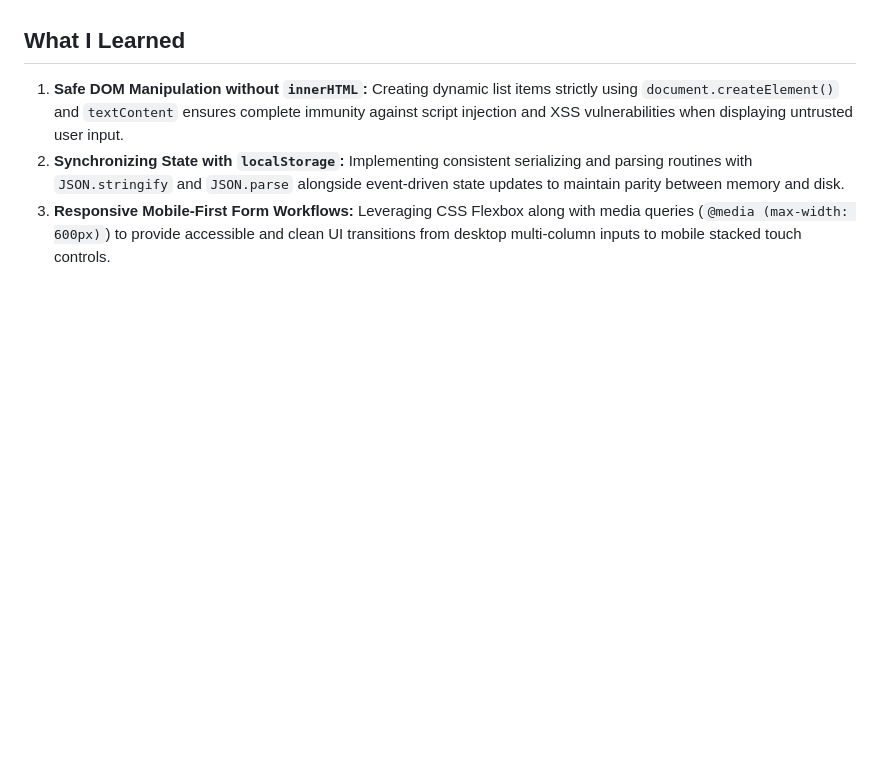
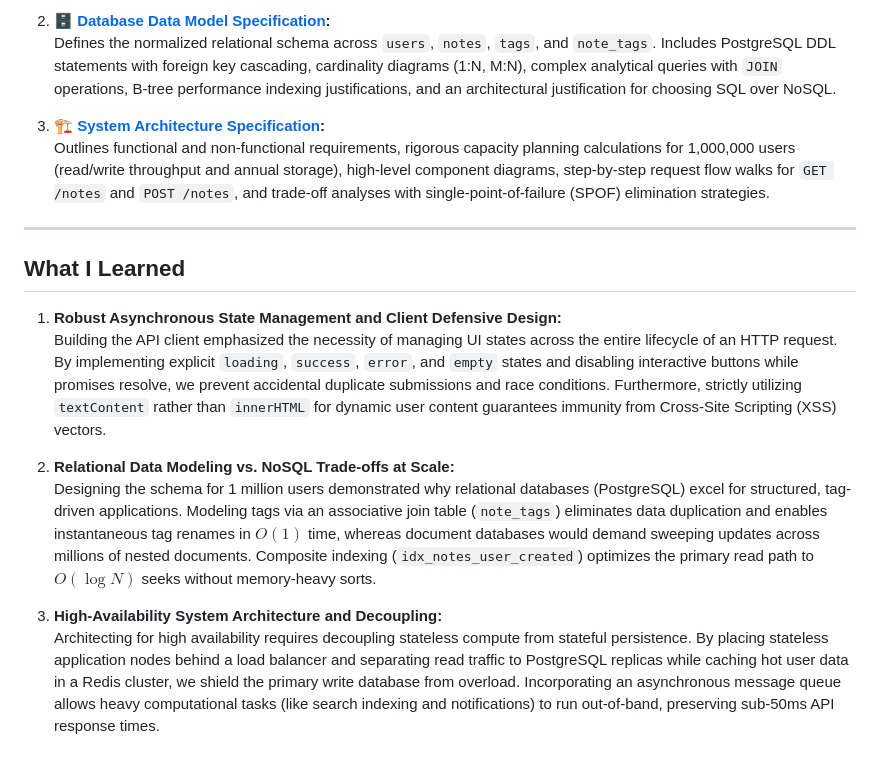
Before and after one commit to mayriah/quicknotes-app, a Markdown page: README.md, the part around one of its changes. Drawn GitHub-style; blank space fills up the shorter version.

```diff
--- a/README.md
+++ b/README.md
@@ -37,6 +73,18 @@ No frameworks, compilers, or build tools are required. You can run the applicati
+2. 🗄️ **[Database Data Model Specification](docs/data-model.md):**
+   Defines the normalized relational schema across `users`, `notes`, `tags`, and `note_tags`. Includes PostgreSQL DDL statements with foreign key cascading, cardinality diagrams (1:N, M:N), complex analytical queries with `JOIN` operations, B-tree performance indexing justifications, and an architectural justification for choosing SQL over NoSQL.
+
+3. 🏗️ **[System Architecture Specification](docs/architecture.md):**
+   Outlines functional and non-functional requirements, rigorous capacity planning calculations for 1,000,000 users (read/write throughput and annual storage), high-level component diagrams, step-by-step request flow walks for `GET /notes` and `POST /notes`, and trade-off analyses with single-point-of-failure (SPOF) elimination strategies.
+
+---
 
 ## What I Learned
 
-1. **Safe DOM Manipulation without `innerHTML`:** Creating dynamic list items strictly using `document.createElement()` and `textContent` ensures complete immunity against script injection and XSS vulnerabilities when displaying untrusted user input.
-2. **Synchronizing State with `localStorage`:** Implementing consistent serializing and parsing routines with `JSON.stringify` and `JSON.parse` alongside event-driven state updates to maintain parity between memory and disk.
-3. **Responsive Mobile-First Form Workflows:** Leveraging CSS Flexbox along with media queries (`@media (max-width: 600px)`) to provide accessible and clean UI transitions from desktop multi-column inputs to mobile stacked touch controls.
+1. **Robust Asynchronous State Management and Client Defensive Design:**
+   Building the API client emphasized the necessity of managing UI states across the entire lifecycle of an HTTP request. By implementing explicit `loading`, `success`, `error`, and `empty` states and disabling interactive buttons while promises resolve, we prevent accidental duplicate submissions and race conditions. Furthermore, strictly utilizing `textContent` rather than `innerHTML` for dynamic user content guarantees immunity from Cross-Site Scripting (XSS) vectors.
+
+2. **Relational Data Modeling vs. NoSQL Trade-offs at Scale:**
+   Designing the schema for 1 million users demonstrated why relational databases (PostgreSQL) excel for structured, tag-driven applications. Modeling tags via an associative join table (`note_tags`) eliminates data duplication and enables instantaneous tag renames in $O(1)$ time, whereas document databases would demand sweeping updates across millions of nested documents. Composite indexing (`idx_notes_user_created`) optimizes the primary read path to $O(\log N)$ seeks without memory-heavy sorts.
+
+3. **High-Availability System Architecture and Decoupling:**
+   Architecting for high availability requires decoupling stateless compute from stateful persistence. By placing stateless application nodes behind a load balancer and separating read traffic to PostgreSQL replicas while caching hot user data in a Redis cluster, we shield the primary write database from overload. Incorporating an asynchronous message queue allows heavy computational tasks (like search indexing and notifications) to run out-of-band, preserving sub-50ms API response times.
```
Also changed, not shown: other parts of README.md (+65 -29 lines).
